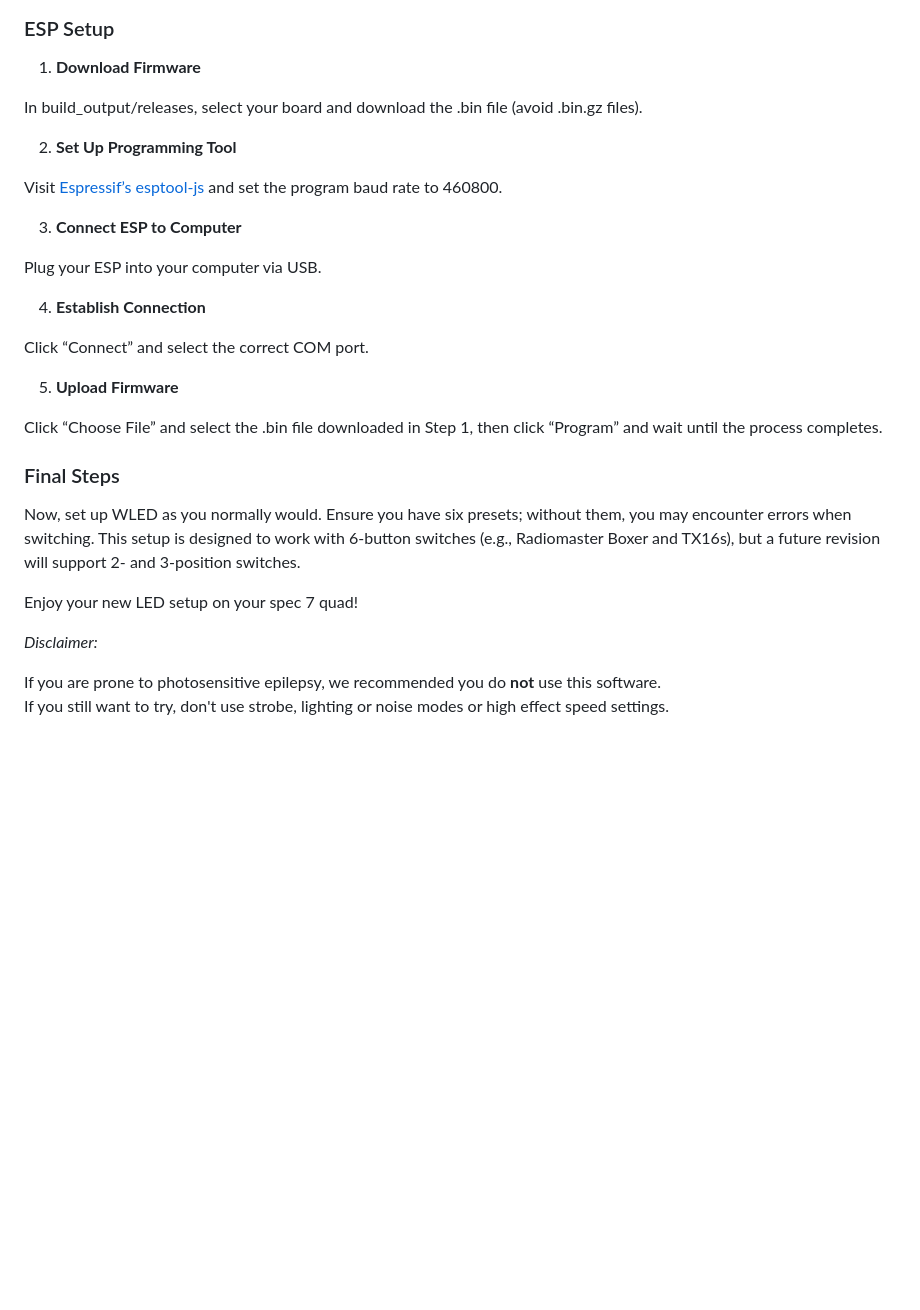
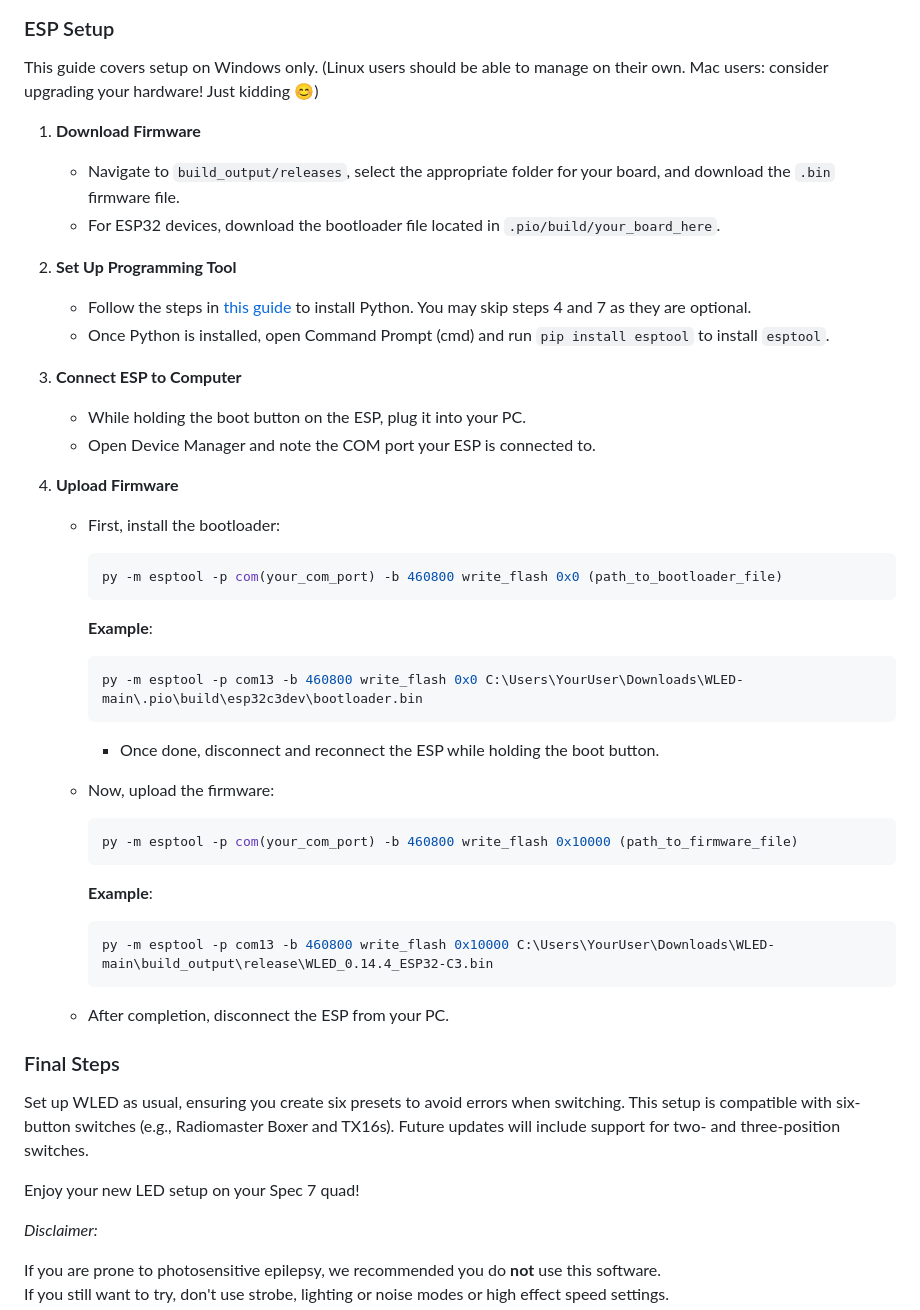
Before and after one commit to Torie3/WLED-Usermod-SPEC7led, a Markdown page: readme.md, the part around the change. Rendered like a GitHub page; blank space fills up the shorter version.

````diff
--- a/readme.md
+++ b/readme.md
@@ -98,30 +98,52 @@ Power the ESP as needed, and connect the LEDs like a standard WLED setup.
 <img src="/images/example_wiring_diagram.png" width="75%">
 
 ### ESP Setup
+
+This guide covers setup on Windows only. (Linux users should be able to manage on their own. Mac users: consider upgrading your hardware! Just kidding 😊)
+
 1) **Download Firmware**
 
-In build_output/releases, select your board and download the .bin file (avoid .bin.gz files).
+   - Navigate to `build_output/releases`, select the appropriate folder for your board, and download the `.bin` firmware file.
+   - For ESP32 devices, download the bootloader file located in `.pio/build/your_board_here`.
 
 2) **Set Up Programming Tool**
 
-Visit [Espressif’s esptool-js](https://espressif.github.io/esptool-js/) and set the program baud rate to 460800.
+   - Follow the steps in [this guide](https://phoenixnap.com/kb/how-to-install-python-3-windows) to install Python. You may skip steps 4 and 7 as they are optional.
+   - Once Python is installed, open Command Prompt (cmd) and run `pip install esptool` to install `esptool`.
 
 3) **Connect ESP to Computer**
 
-Plug your ESP into your computer via USB.
+   - While holding the boot button on the ESP, plug it into your PC.
+   - Open Device Manager and note the COM port your ESP is connected to.
 
-4) **Establish Connection**
+4) **Upload Firmware**
 
-Click “Connect” and select the correct COM port.
+   - First, install the bootloader:
+     ```bash
+     py -m esptool -p com(your_com_port) -b 460800 write_flash 0x0 (path_to_bootloader_file)
+     ```
+     **Example**:
+     ```bash
+     py -m esptool -p com13 -b 460800 write_flash 0x0 C:\Users\YourUser\Downloads\WLED-main\.pio\build\esp32c3dev\bootloader.bin
+     ```
+     - Once done, disconnect and reconnect the ESP while holding the boot button.
 
-5) **Upload Firmware**
-
-Click “Choose File” and select the .bin file downloaded in Step 1, then click “Program” and wait until the process completes.
+   - Now, upload the firmware:
+     ```bash
+     py -m esptool -p com(your_com_port) -b 460800 write_flash 0x10000 (path_to_firmware_file)
+     ```
+     **Example**:
+     ```bash
+     py -m esptool -p com13 -b 460800 write_flash 0x10000 C:\Users\YourUser\Downloads\WLED-main\build_output\release\WLED_0.14.4_ESP32-C3.bin
+     ```
+   - After completion, disconnect the ESP from your PC.
 
 ### Final Steps
-Now, set up WLED as you normally would. Ensure you have six presets; without them, you may encounter errors when switching. This setup is designed to work with 6-button switches (e.g., Radiomaster Boxer and TX16s), but a future revision will support 2- and 3-position switches.
 
-Enjoy your new LED setup on your spec 7 quad!
+Set up WLED as usual, ensuring you create six presets to avoid errors when switching. This setup is compatible with six-button switches (e.g., Radiomaster Boxer and TX16s). Future updates will include support for two- and three-position switches.
+
+Enjoy your new LED setup on your Spec 7 quad!
+
 
 *Disclaimer:*
 
````
